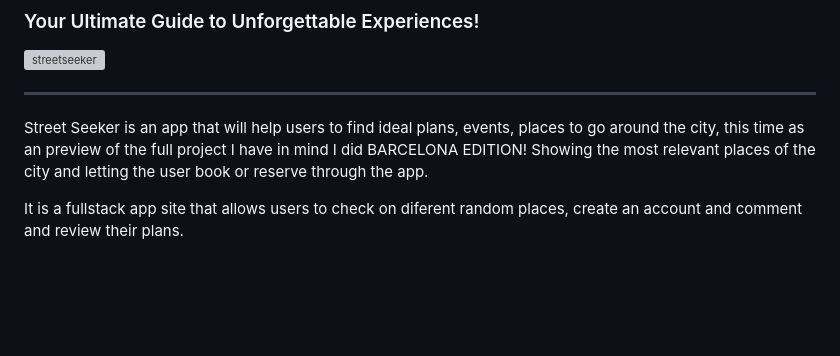
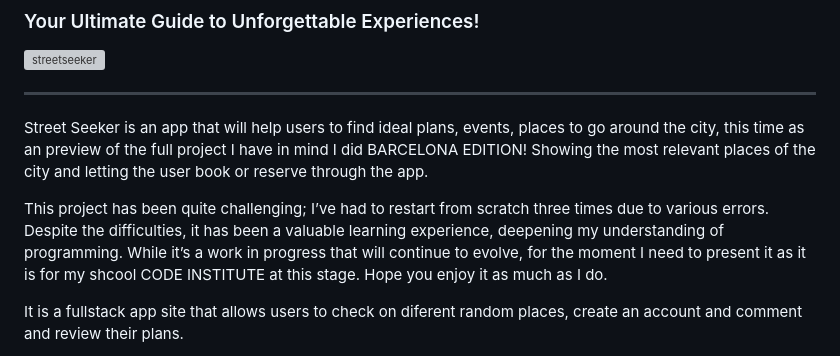
Before and after one commit to Juandavidc08/streetseekerapp, a Markdown page: README.md, the part around the change. Rendered like a GitHub page; blank space fills up the shorter version; grey boxes are pictures that could not be loaded.

```diff
--- a/README.md
+++ b/README.md
@@ -9,6 +9,8 @@
 ___
 
 Street Seeker is an app that will help users to find ideal plans, events, places to go around the city, this time as an preview of the full project I have in mind I did BARCELONA EDITION! Showing the most relevant places of the city and letting the user book or reserve through the app.
+
+This project has been quite challenging; I’ve had to restart from scratch three times due to various errors. Despite the difficulties, it has been a valuable learning experience, deepening my understanding of programming. While it’s a work in progress that will continue to evolve, for the moment I need to present it as it is for my shcool CODE INSTITUTE  at this stage. Hope you enjoy it as much as I do.
 
 It is a fullstack app site that allows users to check on diferent random places, create an account and comment and review their plans.
 
```
